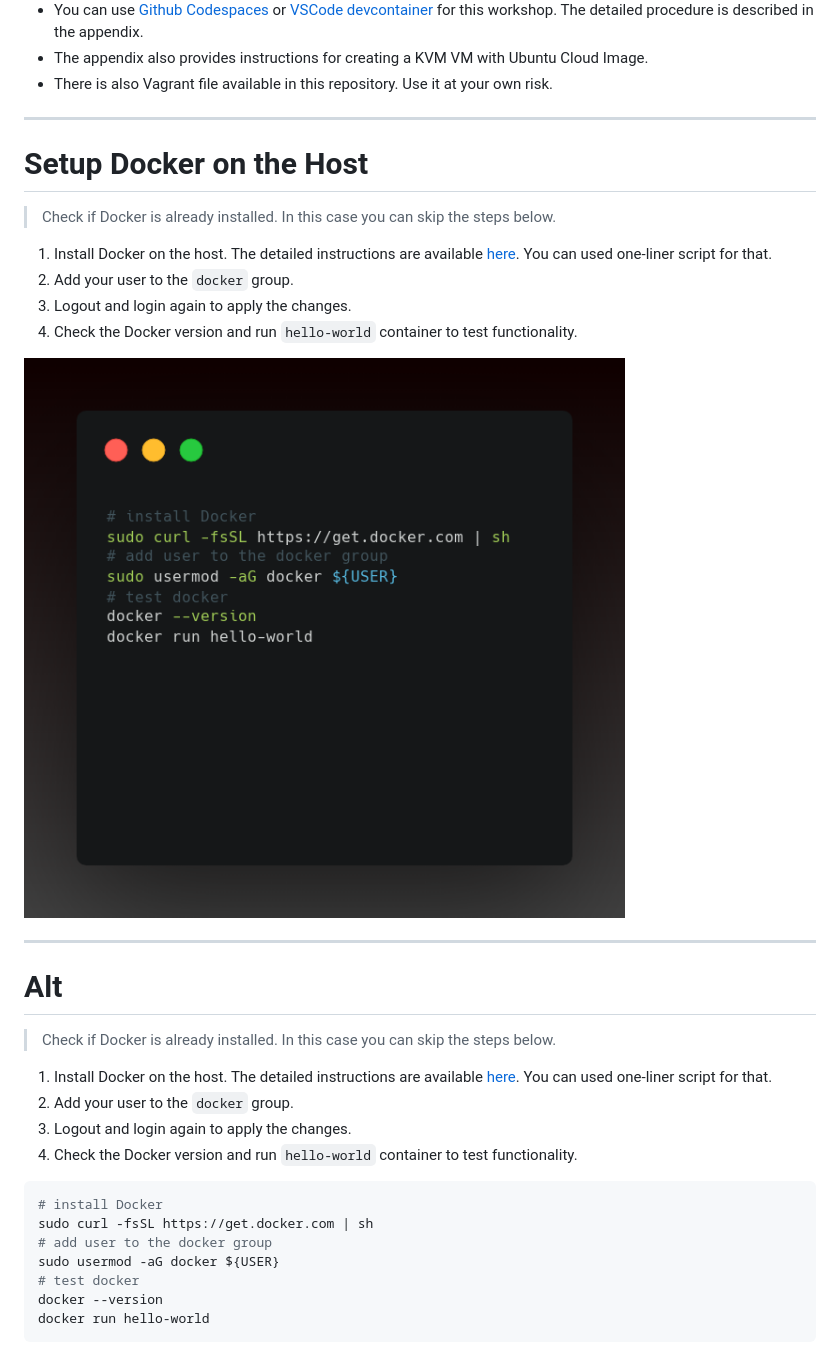
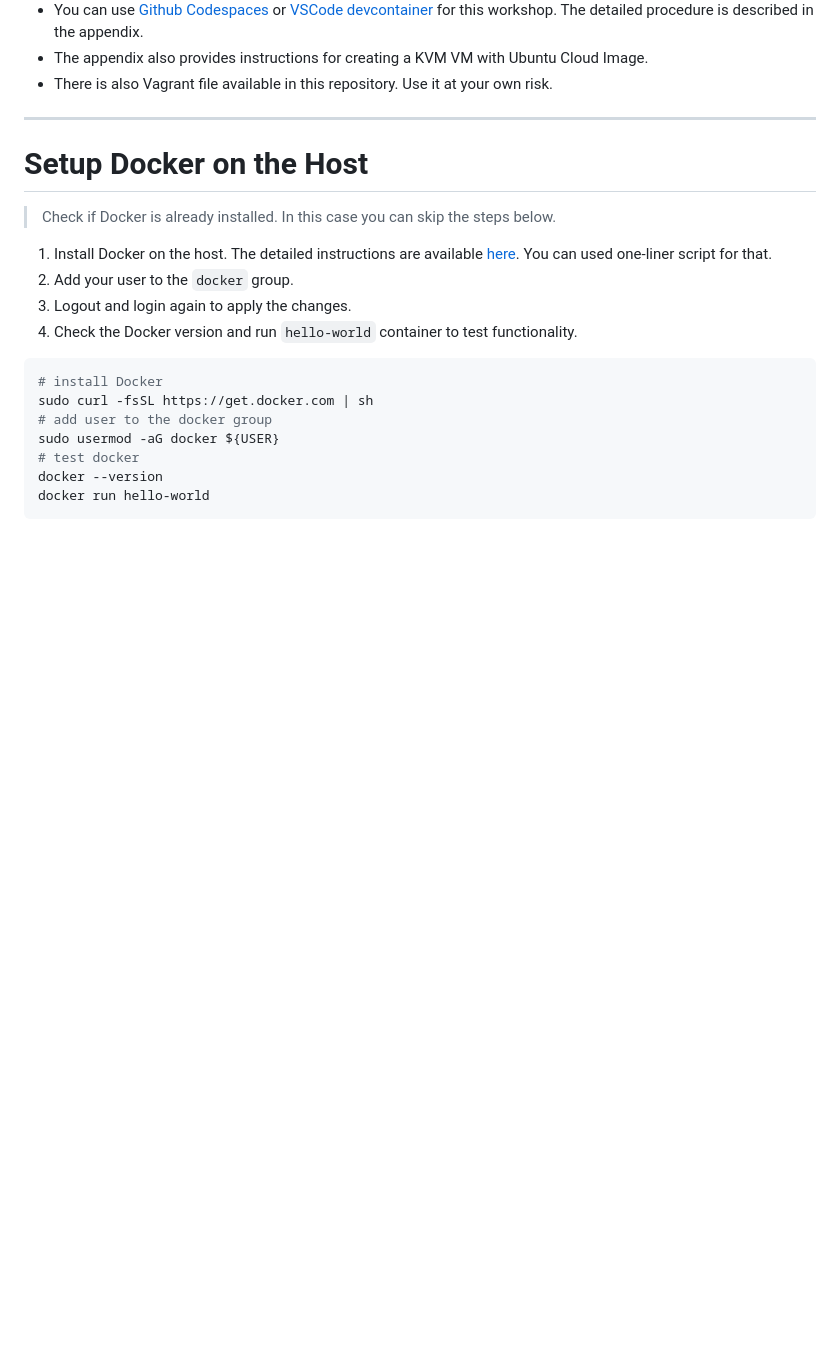
Before and after one commit to arista-netdevops-community/building-containerlab-with-ceos, a Markdown page: marp_slides.md, the part around the change. GitHub-like rendering; blank space fills up the shorter version.

Commit message:
remove carbon

```diff
--- a/marp_slides.md
+++ b/marp_slides.md
@@ -111,36 +111,6 @@ All photos are taken from [Pexels](https://www.pexels.com/) and [Unsplash](https
 
 <style scoped>section {font-size: 22px;}</style>
 
-> Check if Docker is already installed. In this case you can skip the steps below.
-
-1. Install Docker on the host. The detailed instructions are available [here](https://docs.docker.com/engine/install/ubuntu/). You can used one-liner script for that.
-2. Add your user to the `docker` group.
-3. Logout and login again to apply the changes.
-4. Check the Docker version and run `hello-world` container to test functionality.
-
-![bg right w:640](img/carbon-setup-docker.sh.png)
-
-<!-- Add footer starting from this slide -->
-<!--
-footer: 'cEOS/cLab Workshop 2023. [Copy-paste Code Snippet here](https://github.com/arista-netdevops-community/building-containerlab-with-ceos/blob/main/carbon-snippets/carbon-setup-docker.sh)'
--->
-
-<!--
-# install Docker
-sudo curl -fsSL https://get.docker.com | sh
-# add user to the docker group
-sudo usermod -aG docker ${USER}
-# test docker
-docker --version
-docker run hello-world
--->
-
----
-
-# Alt
-
-<style scoped>section {font-size: 22px;}</style>
-
 <div class="columns">
 <div>
 
```
